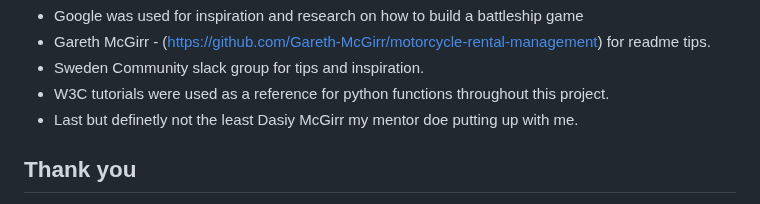
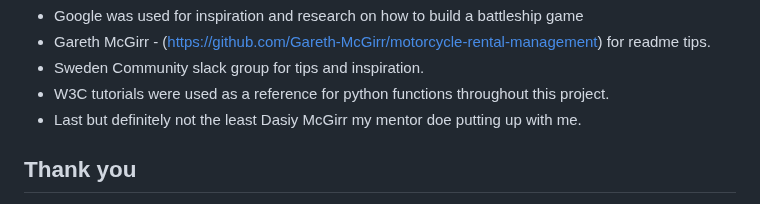
Before and after one commit to OscarBackman92/Battleship_PP3_CI, a Markdown page: README.md, the part around the change. Drawn GitHub-style.

Commit message:
spelling correction

```diff
--- a/README.md
+++ b/README.md
@@ -159,7 +159,7 @@ The below steps were followed to deploy this project to Heroku:
 - Gareth McGirr - (https://github.com/Gareth-McGirr/motorcycle-rental-management) for readme tips.
 - Sweden Community slack group for tips and inspiration.
 - W3C tutorials were used as a reference for python functions throughout this project.
-- Last but definetly not the least Dasiy McGirr my mentor doe putting up with me.
+- Last but definitely not the least Dasiy McGirr my mentor doe putting up with me.
 
 ## Thank you
 
```
